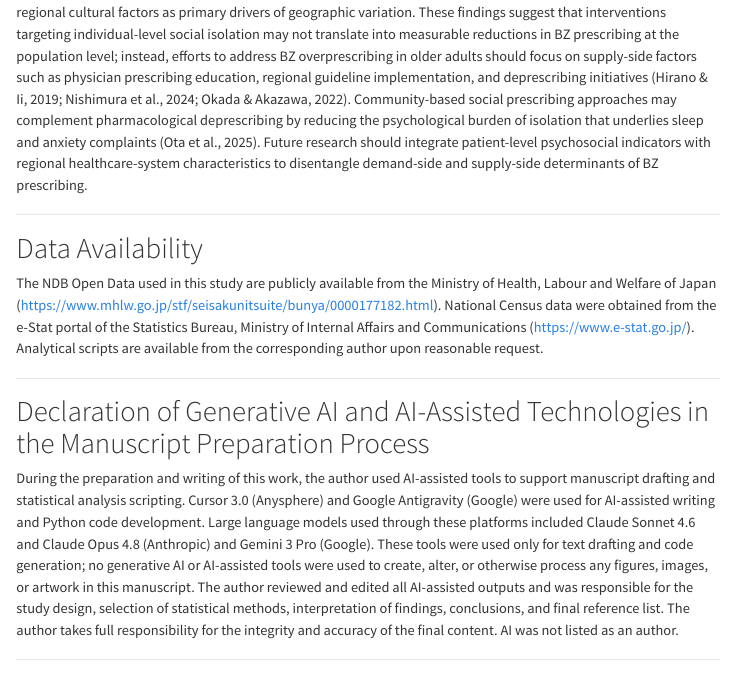
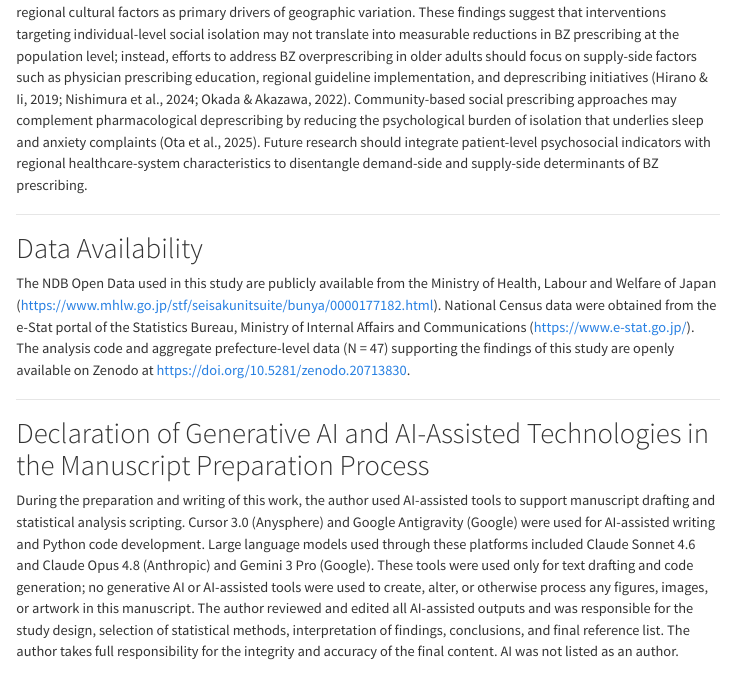
Before and after one commit to haruki00430/ndb-benzodiazepine-social-isolation-japan, a Quarto document (04_Manuscripts/09Manuscript_social_isolation_bz_AGG_submission.qmd): the page in a window 1100 px wide, from 5220 px down. Rendered offline with R 4.5, knitr and Pandoc in place of Quarto, with nearby package versions; menus at the side of the page are left out.

Commit message:
docs: update confirmed Zenodo DOI to 10.5281/zenodo.20713830
- CITATION.cff: doi + url フィールド更新
- README.md: Citation の DOI URL 更新
- 04_Manuscripts/09Manuscript_social_isolation_bz_AGG_submission.qmd:
  Data Availability 節に Zenodo DOI を追記
  ("The analysis code and aggregate prefecture-level data (N=47)
   are openly available on Zenodo at https://doi.org/10.5281/zenodo.20713830")

Co-Authored-By: Claude Sonnet 4.6 <noreply@anthropic.com>

```diff
--- a/04_Manuscripts/09Manuscript_social_isolation_bz_AGG_submission.qmd
+++ b/04_Manuscripts/09Manuscript_social_isolation_bz_AGG_submission.qmd
@@ -160,7 +160,7 @@ In this prefecture-level ecological study using 2020 National Census small-area
 
 # Data Availability
 
-The NDB Open Data used in this study are publicly available from the Ministry of Health, Labour and Welfare of Japan (https://www.mhlw.go.jp/stf/seisakunitsuite/bunya/0000177182.html). National Census data were obtained from the e-Stat portal of the Statistics Bureau, Ministry of Internal Affairs and Communications (https://www.e-stat.go.jp/). Analytical scripts are available from the corresponding author upon reasonable request.
+The NDB Open Data used in this study are publicly available from the Ministry of Health, Labour and Welfare of Japan (https://www.mhlw.go.jp/stf/seisakunitsuite/bunya/0000177182.html). National Census data were obtained from the e-Stat portal of the Statistics Bureau, Ministry of Internal Affairs and Communications (https://www.e-stat.go.jp/). The analysis code and aggregate prefecture-level data (N = 47) supporting the findings of this study are openly available on Zenodo at https://doi.org/10.5281/zenodo.20713830.
 
 ---
 
```
Also changed, not shown: README.md, 1 other file.
